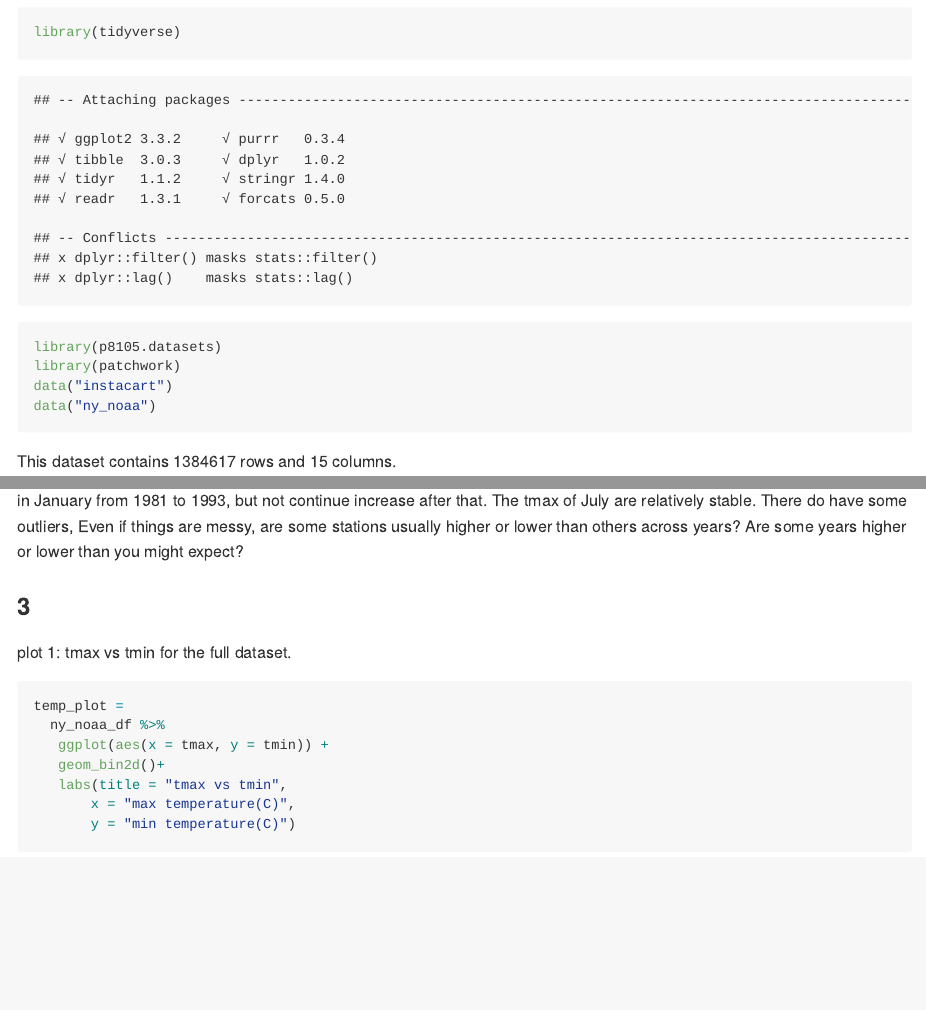
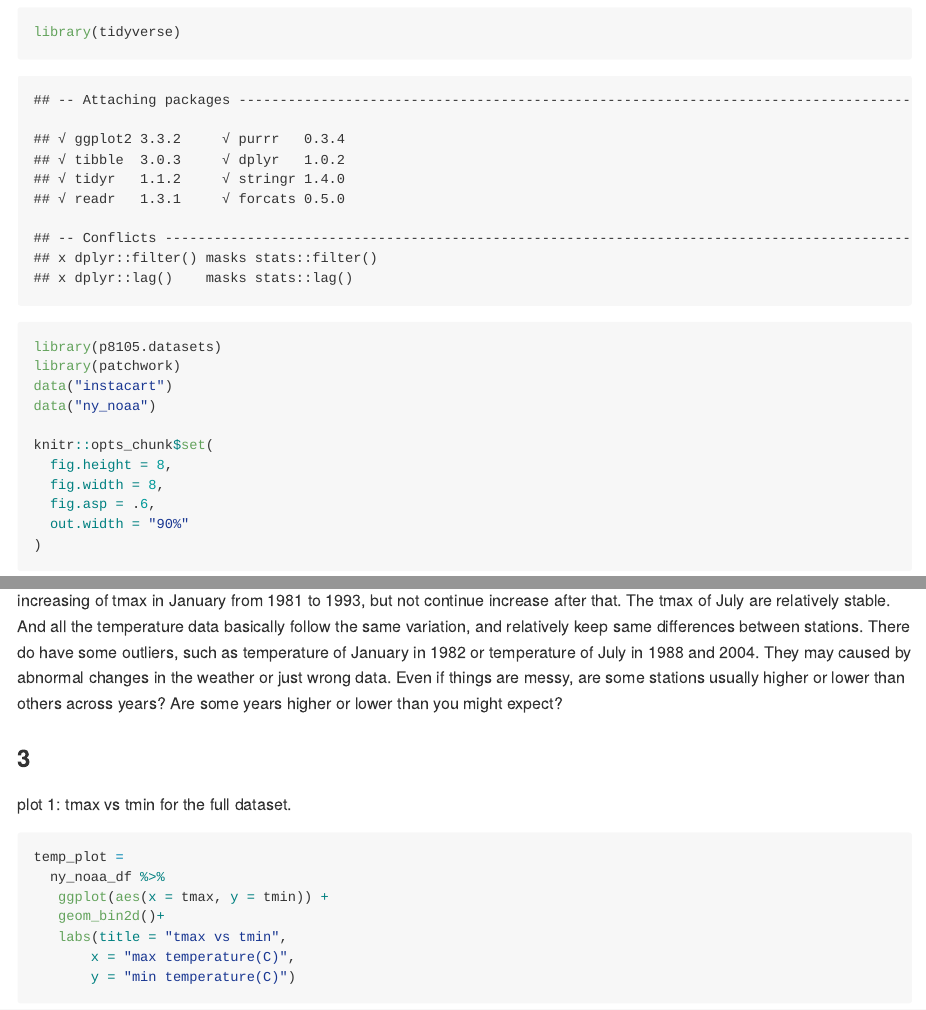
Before and after one commit to Chaserrya/p8105_hw3_cy2588, an R Markdown document (p8105_hw3_cy2588.Rmd): the page in a window 1100 px wide, from 260 px down, and a second part further down, joined at a grey line. The pictures show the output file p8105_hw3_cy2588.md that the author committed with the source, drawn offline in the style of GitHub; long lines of code are wrapped.

Commit message:
Finished description!

````diff
--- a/p8105_hw3_cy2588.Rmd
+++ b/p8105_hw3_cy2588.Rmd
@@ -9,12 +9,19 @@ I'm an R Markdown document!
 
 ## Problem 1
 
-```{r}
+```{r set up}
 library(tidyverse)
 library(p8105.datasets)
 library(patchwork)
 data("instacart")
 data("ny_noaa")
+
+knitr::opts_chunk$set(
+  fig.height = 8,
+  fig.width = 8,
+  fig.asp = .6,
+  out.width = "90%"
+)
 ```
 
 This dataset contains `r nrow(instacart)` rows and `r ncol(instacart)` columns.
@@ -197,8 +204,8 @@ ny_noaa_df %>%
        x = "Year",
        y = "Temperature(C)")
 ```
-There's a increasing of tmax in January from 1981 to 1993, but not continue increase after that. The tmax of July are relatively stable.
-There do have some outliers,
+There's a increasing of tmax in January from 1981 to 1993, but not continue increase after that. The tmax of July are relatively stable. And all the temperature data basically follow the same variation, and relatively keep same differences between stations.
+There do have some outliers, such as temperature of January in 1982 or temperature of July in 1988 and 2004. They may caused by abnormal changes in the weather or just wrong data.
 Even if things are messy, are some stations usually higher or lower than others across years? Are some years higher or lower than you might expect?
 
 ### 3
````
Also changed, not shown: p8105_hw3_cy2588.md, p8105_hw3_cy2588_files/figure-gfm/unnamed-chunk-10-1.png (added), p8105_hw3_cy2588_files/figure-gfm/unnamed-chunk-13-1.png, p8105_hw3_cy2588_files/figure-gfm/unnamed-chunk-2-1.png (added), p8105_hw3_cy2588_files/figure-gfm/unnamed-chunk-7-1.png (added), p8105_hw3_cy2588.Rmd (2 more changed lines).
